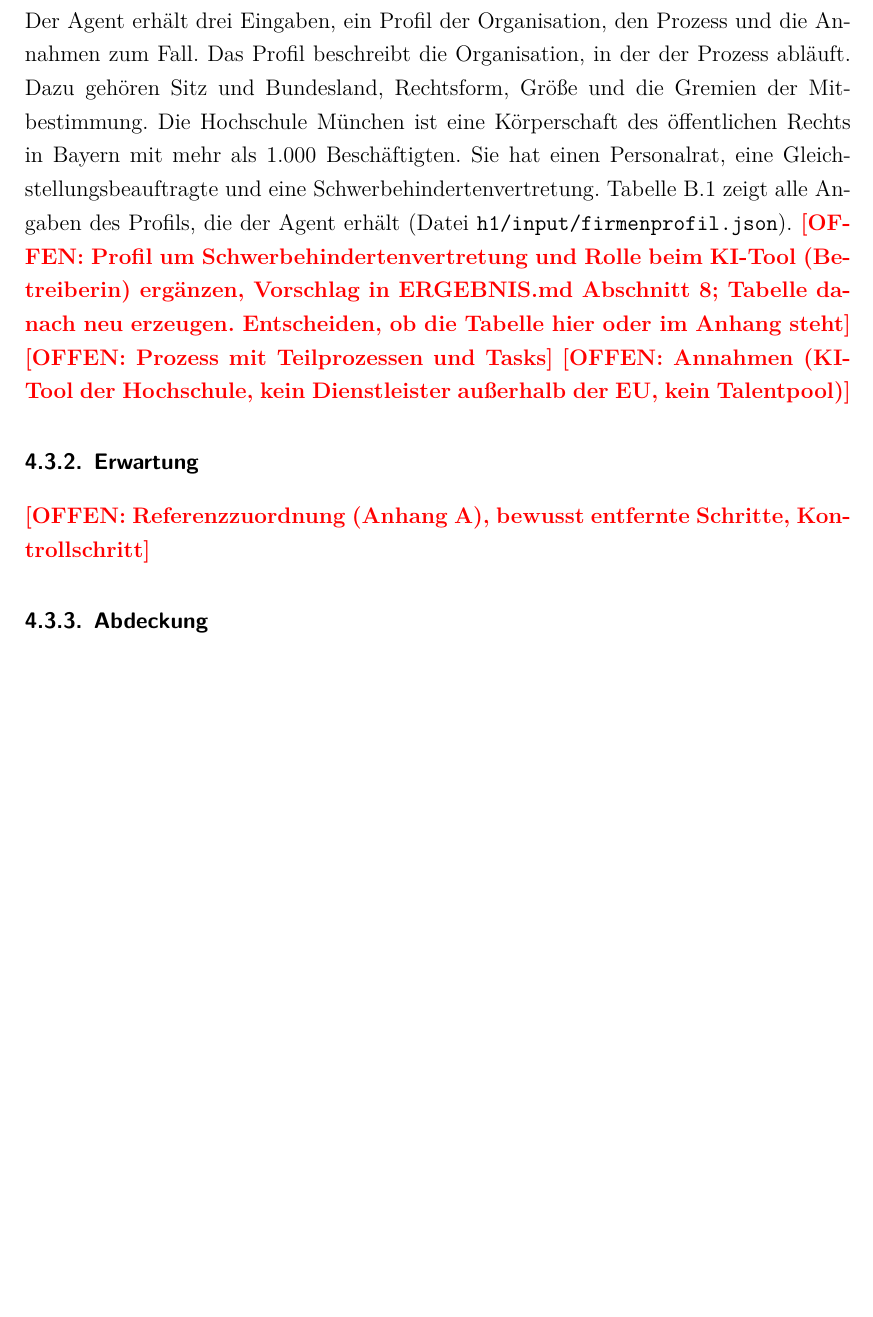
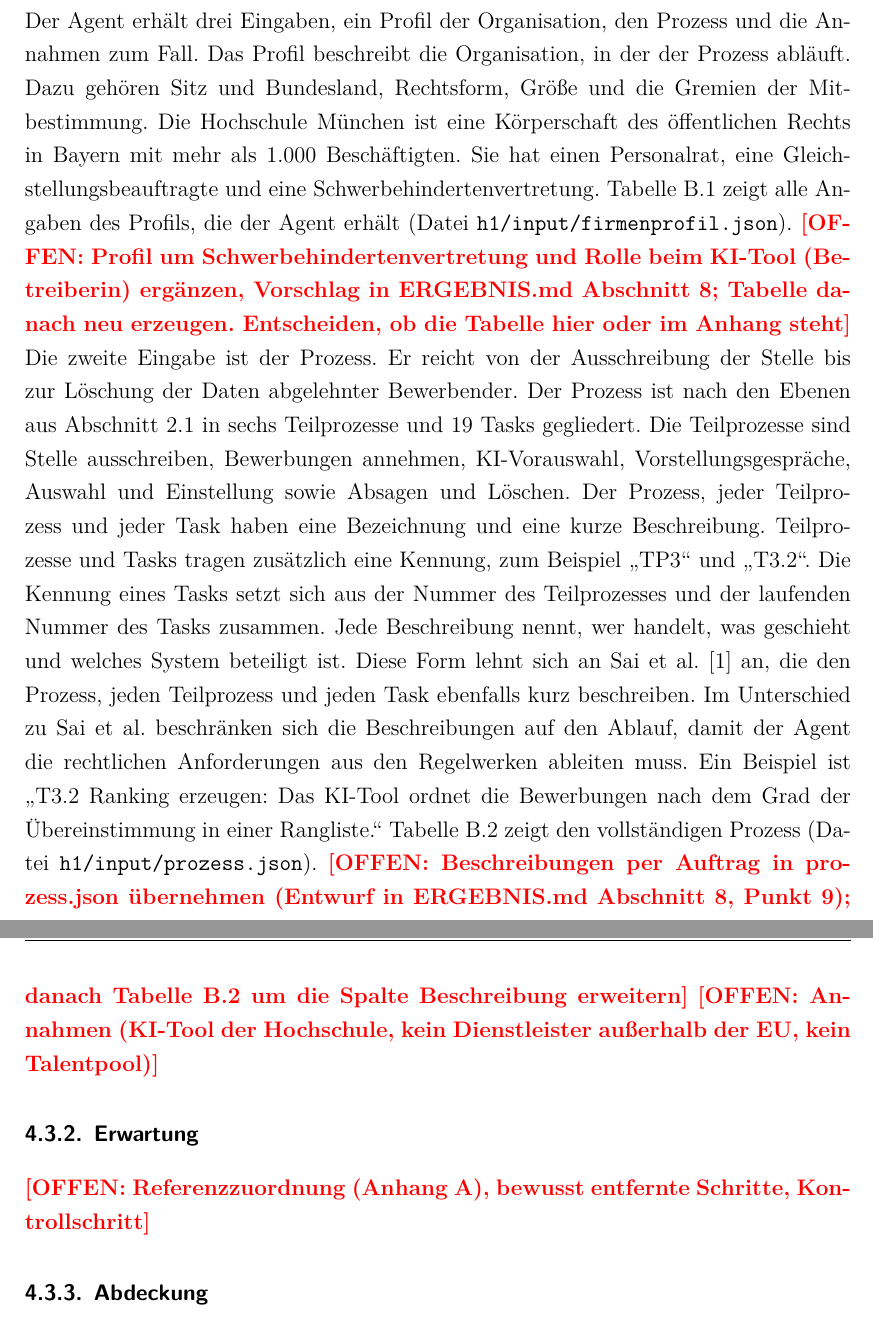
Before and after one commit to SebastianHaug35/Masterthesis_Experiment, a LaTeX thesis (thesis/latex/thesis.tex, which reads thesis/latex/chapters/04_methodik.tex): part of page 26 of 40 before the commit and two parts of pages 26 and 27 of 41 after it, the two joined at a grey line, cut so that both start at the same text, the shorter picture padded with empty space. Compiled offline with XeLaTeX; a missing font is replaced by an installed copy or a similar font.

Commit message:
h1: 4.3.1 Prozess-Sätze 11-17 eingefügt, Beschreibungen freigegeben
Co-Authored-By: Claude Opus 5.5 <noreply@anthropic.com>
Claude-Session: https://claude.ai/code/session_01TX7uZYTcYrXrTLnpze3VB4

```diff
--- a/thesis/latex/chapters/04_methodik.tex
+++ b/thesis/latex/chapters/04_methodik.tex
@@ -56,7 +56,20 @@ Die Hochschule München ist eine Körperschaft des öffentlichen Rechts in Bayer
 Sie hat einen Personalrat, eine Gleichstellungsbeauftragte und eine Schwerbehindertenvertretung.
 Tabelle~\ref{tab:h1_profil} zeigt alle Angaben des Profils, die der Agent erhält (Datei \repodatei{h1/input/firmenprofil.json}).
 \offen{Profil um Schwerbehindertenvertretung und Rolle beim KI-Tool (Betreiberin) ergänzen, Vorschlag in ERGEBNIS.md Abschnitt~8; Tabelle danach neu erzeugen. Entscheiden, ob die Tabelle hier oder im Anhang steht}
-\offen{Prozess mit Teilprozessen und Tasks}
+% Sätze 11-17 abgesegnet am 19.11.2026 (Task-Beschreibungen wie bei Sai et al.)
+Die zweite Eingabe ist der Prozess.
+Er reicht von der Ausschreibung der Stelle bis zur Löschung der Daten abgelehnter Bewerbender.
+Der Prozess ist nach den Ebenen aus Abschnitt~\ref{sec:geschaeftsprozesse} in sechs Teilprozesse und 19 Tasks gegliedert.
+Die Teilprozesse sind Stelle ausschreiben, Bewerbungen annehmen, KI-Vorauswahl, Vorstellungsgespräche, Auswahl und Einstellung sowie Absagen und Löschen.
+Der Prozess, jeder Teilprozess und jeder Task haben eine Bezeichnung und eine kurze Beschreibung.
+Teilprozesse und Tasks tragen zusätzlich eine Kennung, zum Beispiel \enquote{TP3} und \enquote{T3.2}.
+Die Kennung eines Tasks setzt sich aus der Nummer des Teilprozesses und der laufenden Nummer des Tasks zusammen.
+Jede Beschreibung nennt, wer handelt, was geschieht und welches System beteiligt ist.
+Diese Form lehnt sich an Sai et al.~\cite{sai2024} an, die den Prozess, jeden Teilprozess und jeden Task ebenfalls kurz beschreiben.
+Im Unterschied zu Sai et al.\ beschränken sich die Beschreibungen auf den Ablauf, damit der Agent die rechtlichen Anforderungen aus den Regelwerken ableiten muss.
+Ein Beispiel ist \enquote{T3.2 Ranking erzeugen: Das KI-Tool ordnet die Bewerbungen nach dem Grad der Übereinstimmung in einer Rangliste.}
+Tabelle~\ref{tab:h1_prozess} zeigt den vollständigen Prozess (Datei \repodatei{h1/input/prozess.json}).
+\offen{Beschreibungen per Auftrag in prozess.json übernehmen (Entwurf in ERGEBNIS.md Abschnitt~8, Punkt~9); danach Tabelle~\ref{tab:h1_prozess} um die Spalte Beschreibung erweitern}
 \offen{Annahmen (KI-Tool der Hochschule, kein Dienstleister außerhalb der EU, kein Talentpool)}
 
 \subsubsection{Erwartung}\label{sec:fall1_erwartung}
```
Also changed, not shown: h1/results/ERGEBNIS.md (+1 -1 lines), thesis/latex/chapters/02_grundlagen.tex (+1 -1 lines), thesis/offene_punkte.md (+1 -0 lines).
